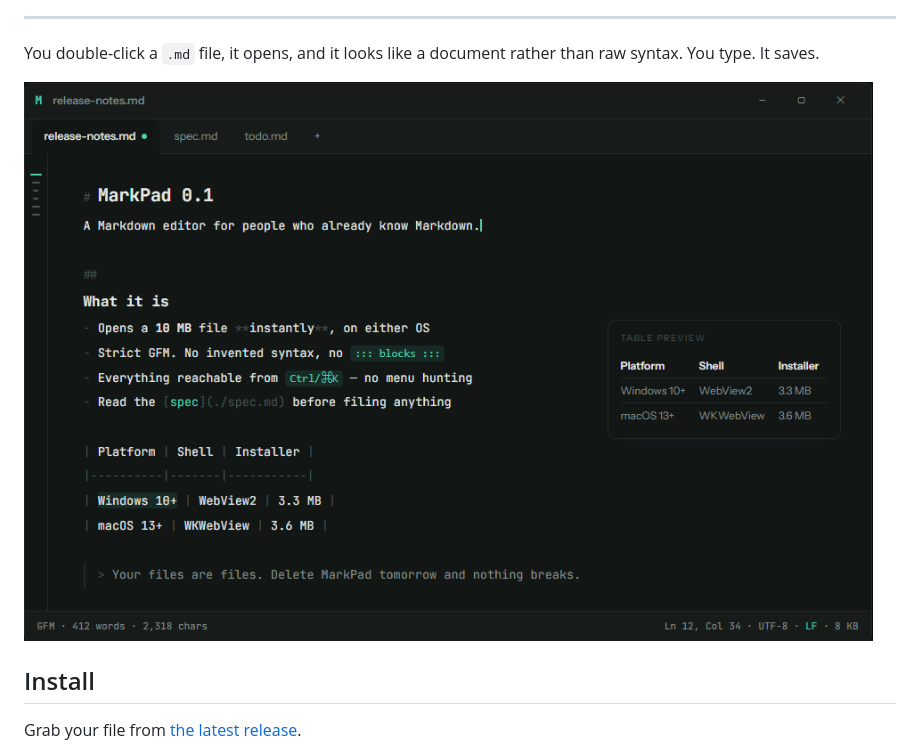
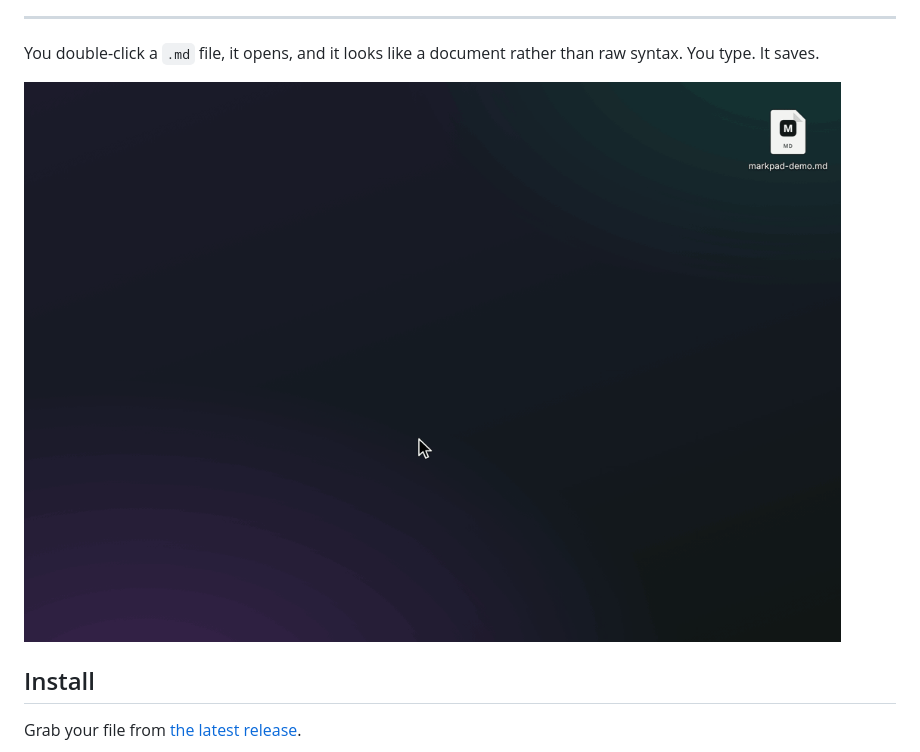
Before and after one commit to shiphrahx/MarkPad, a Markdown page: README.md, the part around the change. Drawn GitHub-style; pictures changed too: docs/markpad-combo.gif (added), docs/screenshot.png (deleted).

Commit message:
docs: replace the readme hero screenshot with a demo gif
A still screenshot doesn't show what "renders as you type" actually
looks like. The combo gif does.

Co-Authored-By: Claude Sonnet 5 <noreply@anthropic.com>

```diff
--- a/README.md
+++ b/README.md
@@ -24,7 +24,7 @@
 You double-click a `.md` file, it opens, and it looks like a document rather than raw
 syntax. You type. It saves.
 
-![MarkPad editing a Markdown file, dark theme on Windows](./docs/screenshot.png)
+![MarkPad editing a Markdown file, dark theme on Windows](./docs/markpad-combo.gif)
 
 ## Install
 
```
